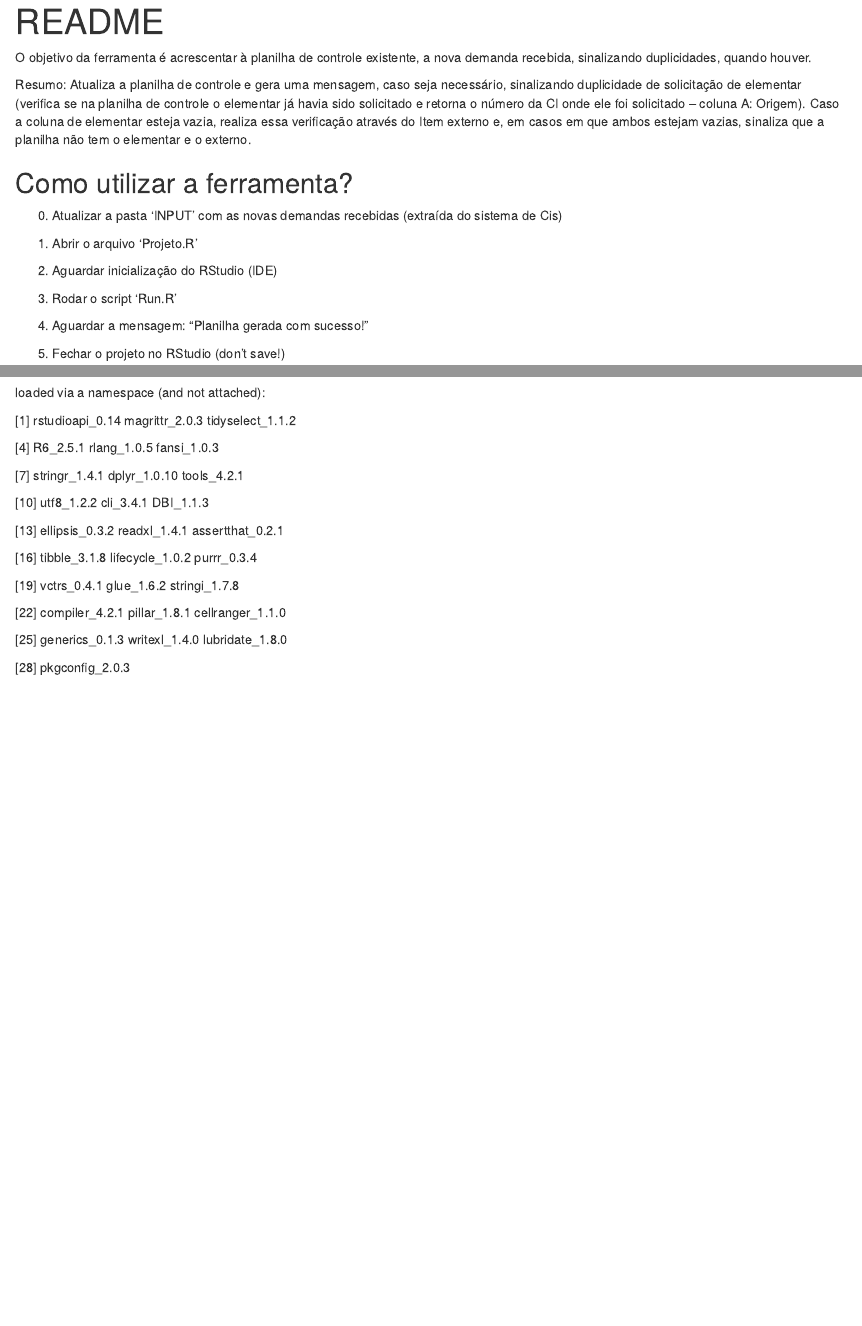
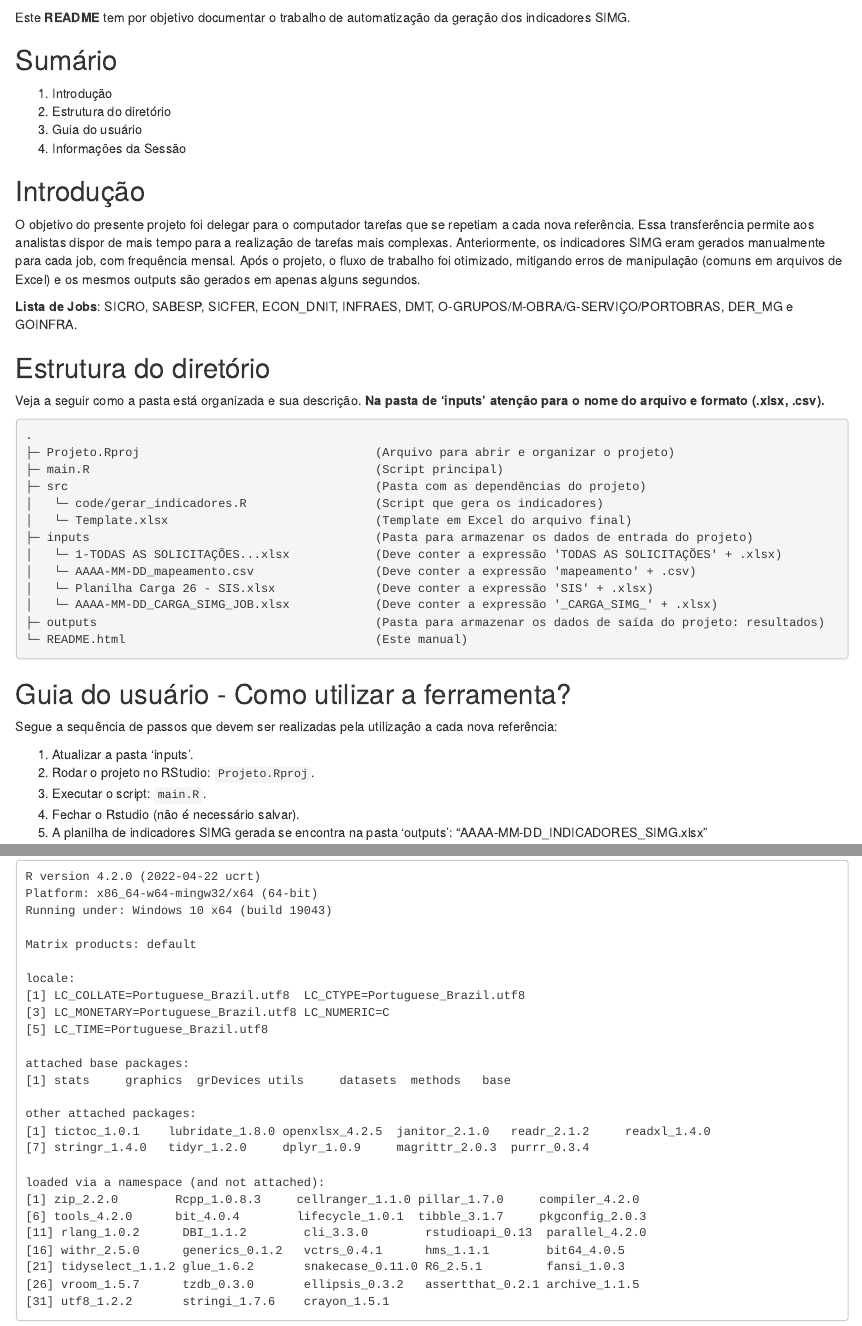
Before and after one commit to Idados-SPDO/Documentos-ITD, an R Markdown document (Readme_v2.Rmd): the page in a window 1100 px wide, from 20 px down before the commit and from 220 px down after it, so that both start at the same text, and a second part further down, joined at a grey line. Rendered offline with R 4.5, knitr and Pandoc, with nearby package versions.

Commit message:
Indicadores SIMG
Documentação - APP Indicadores SIMG

````diff
--- a/Readme_v2.Rmd
+++ b/Readme_v2.Rmd
@@ -3,6 +2,5 @@ title: "README"
 output: html_document
 ---
 
-O objetivo da ferramenta é acrescentar à planilha de controle existente, a nova demanda recebida, sinalizando duplicidades, quando houver.
+<br>
 
-Resumo: Atualiza a planilha de controle e gera uma mensagem, caso seja necessário, sinalizando duplicidade de solicitação de elementar (verifica se na planilha de controle o elementar já havia sido solicitado e retorna o número da CI onde ele foi solicitado – coluna A: Origem). Caso a coluna de elementar esteja vazia, realiza essa verificação através do Item externo e, em casos em que ambos estejam vazias, sinaliza que a planilha não tem o elementar e o externo.
@@ -10,3 +12 @@ Resumo: Atualiza a planilha de controle e gera uma mensagem, caso seja necessár
 
-## Como utilizar a ferramenta?
-0. Atualizar a pasta ‘INPUT’ com as novas demandas recebidas (extraída do sistema de Cis)
@@ -13,15 +16,48 @@ Resumo: Atualiza a planilha de controle e gera uma mensagem, caso seja necessár
 
-1. Abrir o arquivo ‘Projeto.R’
+<br>
 
-2. Aguardar inicialização do RStudio (IDE)
+![](auditorio_fgv.png)
 
-3. Rodar o script ‘Run.R’
+<br>
 
-4. Aguardar a mensagem: “Planilha gerada com sucesso!”
+Este **README** tem por objetivo documentar o trabalho de automatização da geração dos indicadores SIMG.
 
-5. Fechar o projeto no RStudio (don’t save!)
+## Sumário
+1. Introdução
+2. Estrutura do diretório
+3. Guia do usuário
+4. Informações da Sessão
 
+## Introdução
+O objetivo do presente projeto foi delegar para o computador tarefas que se repetiam a cada nova referência. Essa transferência permite aos analistas dispor de mais tempo para a realização de tarefas mais complexas. Anteriormente, os indicadores SIMG eram gerados manualmente para cada job, com frequência mensal. Após o projeto, o fluxo de trabalho foi otimizado, mitigando erros de manipulação (comuns em arquivos de Excel) e os mesmos outputs são gerados em apenas alguns segundos.
 
-## Dependências
-R version 4.2.1 (2022-06-23 ucrt)
+**Lista de Jobs**: SICRO, SABESP, SICFER, ECON_DNIT, INFRAES, DMT, O-GRUPOS/M-OBRA/G-SERVIÇO/PORTOBRAS, DER_MG e GOINFRA.
 
+## Estrutura do diretório
+Veja a seguir como a pasta está organizada e sua descrição. **Na pasta de 'inputs' atenção para o nome do arquivo e formato (.xlsx, .csv).**
+
+```plaintext
+.
+├─ Projeto.Rproj                                 (Arquivo para abrir e organizar o projeto)
+├─ main.R                                        (Script principal)
+├─ src                                           (Pasta com as dependências do projeto)
+│   └─ code/gerar_indicadores.R                  (Script que gera os indicadores)
+│   └─ Template.xlsx                             (Template em Excel do arquivo final)
+├─ inputs                                        (Pasta para armazenar os dados de entrada do projeto)
+│   └─ 1-TODAS AS SOLICITAÇÕES...xlsx            (Deve conter a expressão 'TODAS AS SOLICITAÇÕES' + .xlsx)
+│   └─ AAAA-MM-DD_mapeamento.csv                 (Deve conter a expressão 'mapeamento' + .csv)
+│   └─ Planilha Carga 26 - SIS.xlsx              (Deve conter a expressão 'SIS' + .xlsx)
+│   └─ AAAA-MM-DD_CARGA_SIMG_JOB.xlsx            (Deve conter a expressão '_CARGA_SIMG_' + .xlsx)
+├─ outputs                                       (Pasta para armazenar os dados de saída do projeto: resultados)
+└─ README.html                                   (Este manual)
+```
+
+## Guia do usuário - Como utilizar a ferramenta?
+
+Segue a sequência de passos que devem ser realizadas pela utilização a cada nova referência:
+
+1. Atualizar a pasta 'inputs'.
+2. Rodar o projeto no RStudio: `Projeto.Rproj`.
+3. Executar o script: `main.R`.
+4. Fechar o Rstudio (não é necessário salvar).
+5. A planilha de indicadores SIMG gerada se encontra na pasta ‘outputs’: “AAAA-MM-DD_INDICADORES_SIMG.xlsx”
@@ -28,7 +78,9 @@ R version 4.2.1 (2022-06-23 ucrt)
+R version 4.2.0 (2022-04-22 ucrt)
 Platform: x86_64-w64-mingw32/x64 (64-bit)
-
-Running under: Windows 10 x64 (build 19044)
+Running under: Windows 10 x64 (build 19043)
 
 Matrix products: default
 
 locale:
+[1] LC_COLLATE=Portuguese_Brazil.utf8  LC_CTYPE=Portuguese_Brazil.utf8
+[3] LC_MONETARY=Portuguese_Brazil.utf8 LC_NUMERIC=C
@@ -44,29 +87,18 @@ locale:
 [5] LC_TIME=Portuguese_Brazil.utf8
 
 attached base packages:
+[1] stats     graphics  grDevices utils     datasets  methods   base
 
-[1] stats graphics grDevices utils datasets methods
-
-[7] base
+other attached packages:
+[1] tictoc_1.0.1    lubridate_1.8.0 openxlsx_4.2.5  janitor_2.1.0   readr_2.1.2     readxl_1.4.0
+[7] stringr_1.4.0   tidyr_1.2.0     dplyr_1.0.9     magrittr_2.0.3  purrr_0.3.4
 
 loaded via a namespace (and not attached):
-
-[1] rstudioapi_0.14 magrittr_2.0.3 tidyselect_1.1.2
-
-[4] R6_2.5.1 rlang_1.0.5 fansi_1.0.3
-
-[7] stringr_1.4.1 dplyr_1.0.10 tools_4.2.1
-
-[10] utf8_1.2.2 cli_3.4.1 DBI_1.1.3
-
-[13] ellipsis_0.3.2 readxl_1.4.1 assertthat_0.2.1
-
-[16] tibble_3.1.8 lifecycle_1.0.2 purrr_0.3.4
-
-[19] vctrs_0.4.1 glue_1.6.2 stringi_1.7.8
-
-[22] compiler_4.2.1 pillar_1.8.1 cellranger_1.1.0
-
-[25] generics_0.1.3 writexl_1.4.0 lubridate_1.8.0
-
-[28] pkgconfig_2.0.3
+[1] zip_2.2.0        Rcpp_1.0.8.3     cellranger_1.1.0 pillar_1.7.0     compiler_4.2.0
+[6] tools_4.2.0      bit_4.0.4        lifecycle_1.0.1  tibble_3.1.7     pkgconfig_2.0.3
+[11] rlang_1.0.2      DBI_1.1.2        cli_3.3.0        rstudioapi_0.13  parallel_4.2.0
+[16] withr_2.5.0      generics_0.1.2   vctrs_0.4.1      hms_1.1.1        bit64_4.0.5
+[21] tidyselect_1.1.2 glue_1.6.2       snakecase_0.11.0 R6_2.5.1         fansi_1.0.3
+[26] vroom_1.5.7      tzdb_0.3.0       ellipsis_0.3.2   assertthat_0.2.1 archive_1.1.5
+[31] utf8_1.2.2       stringi_1.7.6    crayon_1.5.1
+```
````
Also changed, not shown: Readme_v2.Rmd (31 more changed lines).
